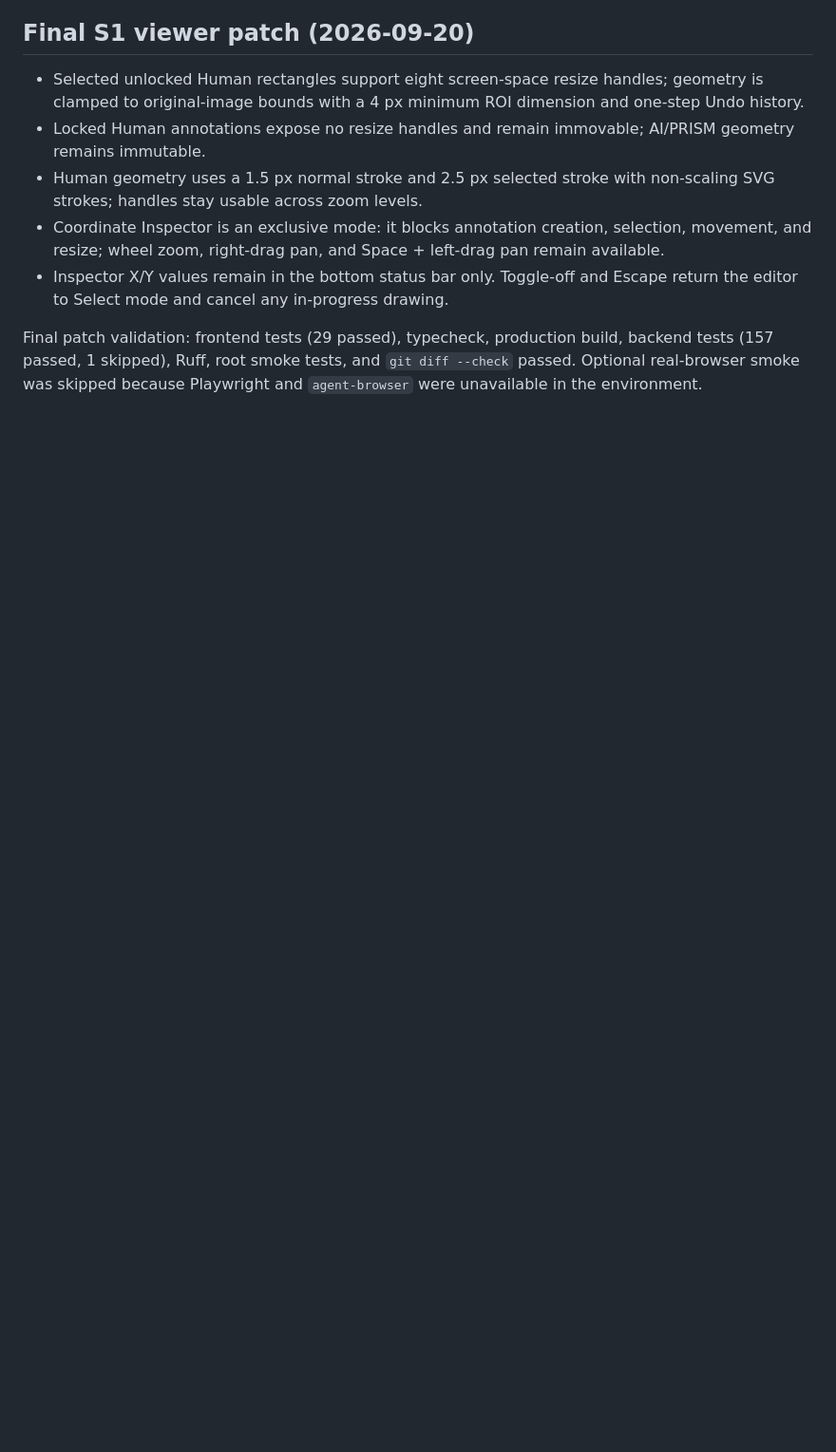
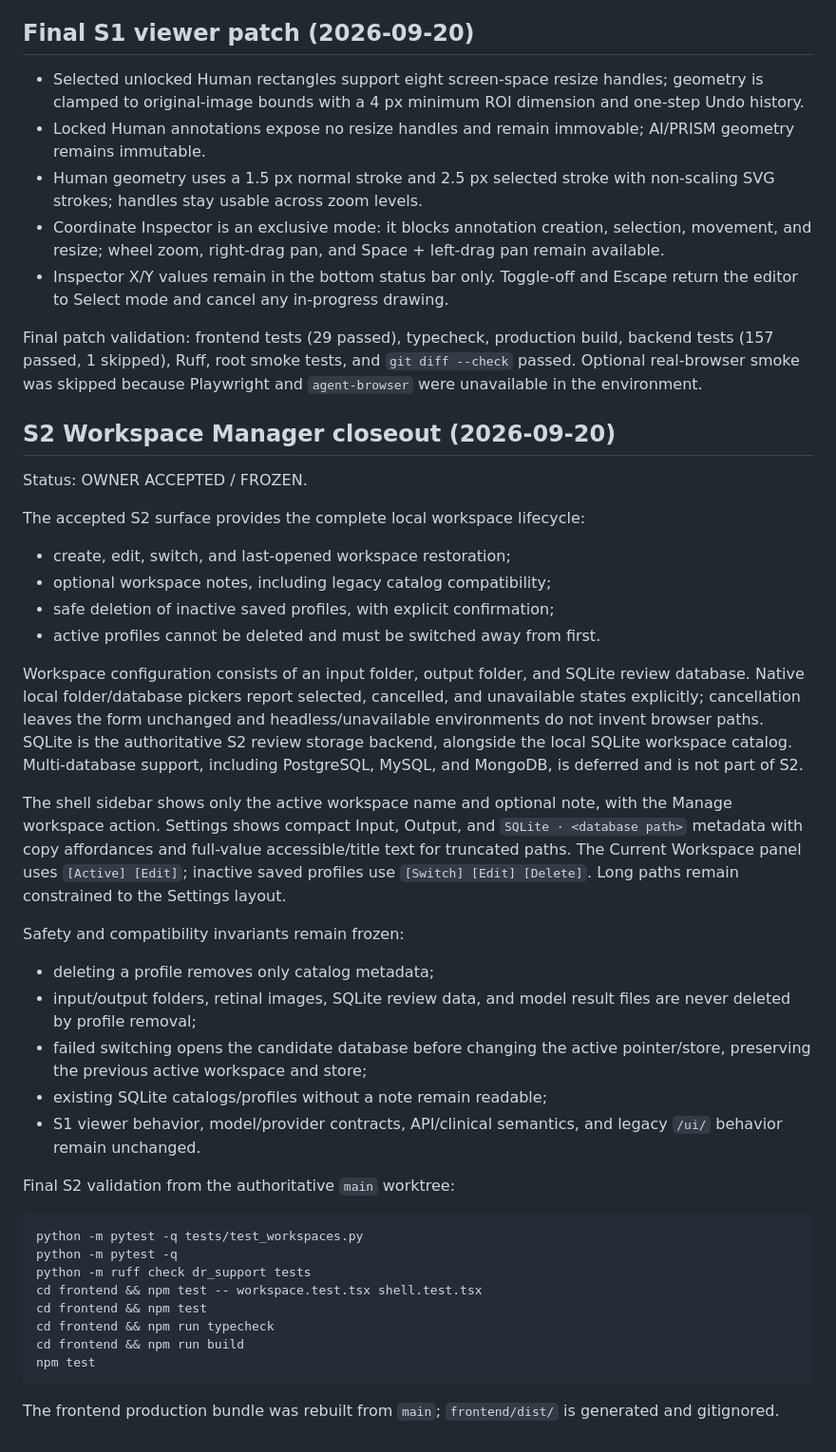
Before and after one commit to siriponsri/dr-support-screening-poc, a Markdown page: HANDOFF.md, the part around the change. Shown at 95% size. Rendered like a GitHub page; blank space fills up the shorter version.

Commit message:
docs: close out S2 workspace manager

````diff
--- a/HANDOFF.md
+++ b/HANDOFF.md
@@ -115,3 +115,56 @@ Rendered smoke validation used the installed Chrome executable through Playwrigh
 - Inspector X/Y values remain in the bottom status bar only. Toggle-off and Escape return the editor to Select mode and cancel any in-progress drawing.
 
 Final patch validation: frontend tests (29 passed), typecheck, production build, backend tests (157 passed, 1 skipped), Ruff, root smoke tests, and `git diff --check` passed. Optional real-browser smoke was skipped because Playwright and `agent-browser` were unavailable in the environment.
+
+## S2 Workspace Manager closeout (2026-09-20)
+
+Status: OWNER ACCEPTED / FROZEN.
+
+The accepted S2 surface provides the complete local workspace lifecycle:
+
+- create, edit, switch, and last-opened workspace restoration;
+- optional workspace notes, including legacy catalog compatibility;
+- safe deletion of inactive saved profiles, with explicit confirmation;
+- active profiles cannot be deleted and must be switched away from first.
+
+Workspace configuration consists of an input folder, output folder, and SQLite
+review database. Native local folder/database pickers report selected,
+cancelled, and unavailable states explicitly; cancellation leaves the form
+unchanged and headless/unavailable environments do not invent browser paths.
+SQLite is the authoritative S2 review storage backend, alongside the local
+SQLite workspace catalog. Multi-database support, including PostgreSQL, MySQL,
+and MongoDB, is deferred and is not part of S2.
+
+The shell sidebar shows only the active workspace name and optional note, with
+the Manage workspace action. Settings shows compact Input, Output, and
+`SQLite · <database path>` metadata with copy affordances and full-value
+accessible/title text for truncated paths. The Current Workspace panel uses
+`[Active] [Edit]`; inactive saved profiles use `[Switch] [Edit] [Delete]`.
+Long paths remain constrained to the Settings layout.
+
+Safety and compatibility invariants remain frozen:
+
+- deleting a profile removes only catalog metadata;
+- input/output folders, retinal images, SQLite review data, and model result
+  files are never deleted by profile removal;
+- failed switching opens the candidate database before changing the active
+  pointer/store, preserving the previous active workspace and store;
+- existing SQLite catalogs/profiles without a note remain readable;
+- S1 viewer behavior, model/provider contracts, API/clinical semantics, and
+  legacy `/ui/` behavior remain unchanged.
+
+Final S2 validation from the authoritative `main` worktree:
+
+```text
+python -m pytest -q tests/test_workspaces.py
+python -m pytest -q
+python -m ruff check dr_support tests
+cd frontend && npm test -- workspace.test.tsx shell.test.tsx
+cd frontend && npm test
+cd frontend && npm run typecheck
+cd frontend && npm run build
+npm test
+```
+
+The frontend production bundle was rebuilt from `main`; `frontend/dist/` is
+generated and gitignored.
````
